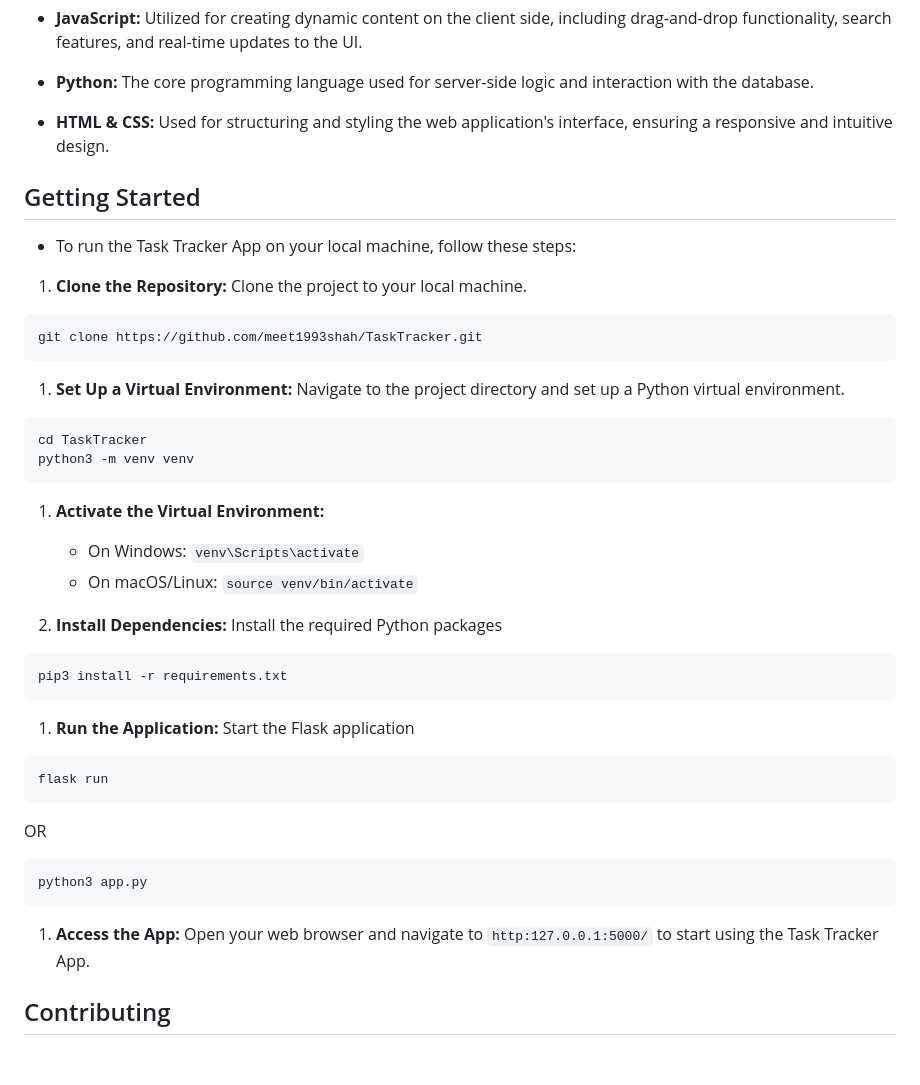
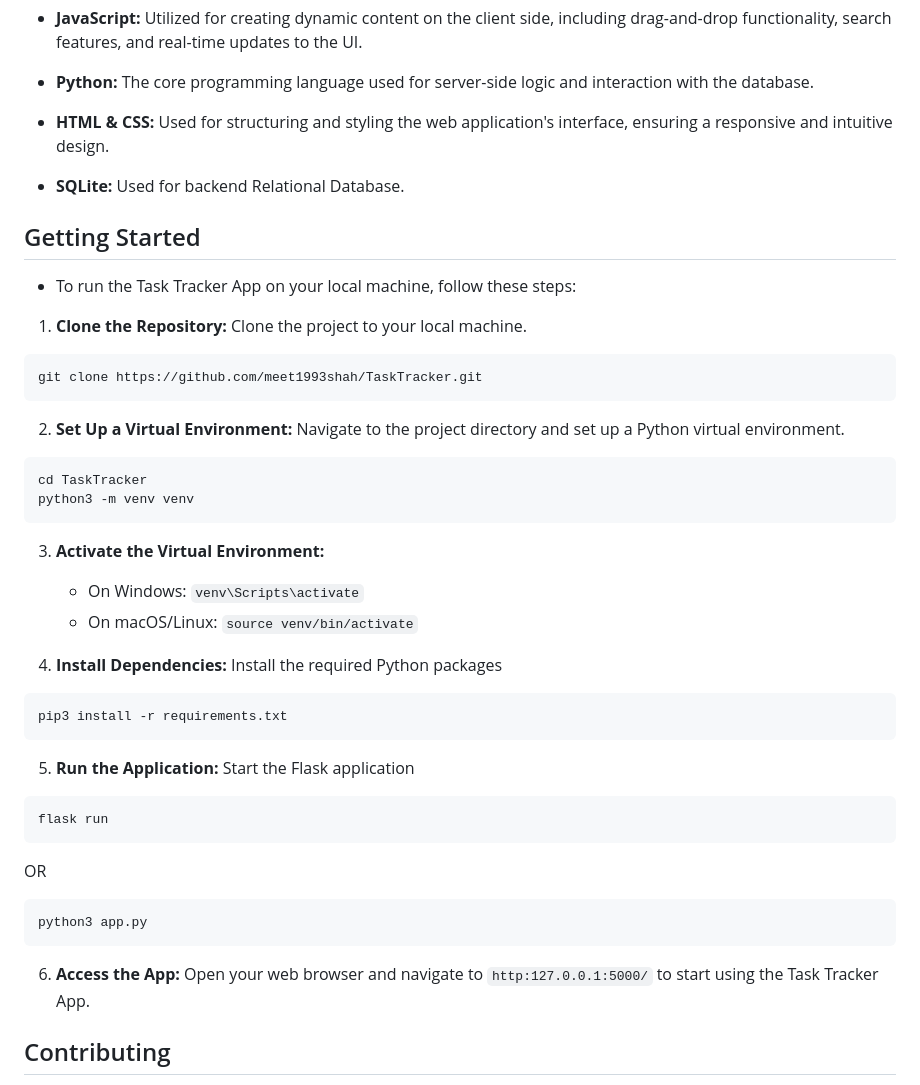
Before and after one commit to meet1993shah/TaskTracker, a Markdown page: README.md, the part around the change. Drawn GitHub-style; blank space fills up the shorter version.

````diff
--- a/README.md
+++ b/README.md
@@ -36,6 +36,8 @@ The Task Tracker App is a simple yet powerful tool designed to help users manage
 
 * **HTML & CSS:** Used for structuring and styling the web application's interface, ensuring a responsive and intuitive design.
 
+* **SQLite:** Used for backend Relational Database.
+
 ## Getting Started
 
 * To run the Task Tracker App on your local machine, follow these steps:
@@ -45,22 +47,22 @@ The Task Tracker App is a simple yet powerful tool designed to help users manage
 git clone https://github.com/meet1993shah/TaskTracker.git
 ```
 
-1. **Set Up a Virtual Environment:** Navigate to the project directory and set up a Python virtual environment.
+2. **Set Up a Virtual Environment:** Navigate to the project directory and set up a Python virtual environment.
 ```bash
 cd TaskTracker
 python3 -m venv venv
 ```
 
-1. **Activate the Virtual Environment:**
+3. **Activate the Virtual Environment:**
 	* On Windows: `venv\Scripts\activate`
 	* On macOS/Linux: `source venv/bin/activate`
 
-1. **Install Dependencies:** Install the required Python packages
+4. **Install Dependencies:** Install the required Python packages
 ```bash
 pip3 install -r requirements.txt
 ```
 
-1. **Run the Application:** Start the Flask application
+5. **Run the Application:** Start the Flask application
 ```bash
 flask run
 ```
@@ -69,7 +71,7 @@ OR
 python3 app.py
 ```
 
-1. **Access the App:** Open your web browser and navigate to `http:127.0.0.1:5000/` to start using the Task Tracker App.
+6. **Access the App:** Open your web browser and navigate to `http:127.0.0.1:5000/` to start using the Task Tracker App.
 
 ## Contributing
 
````
